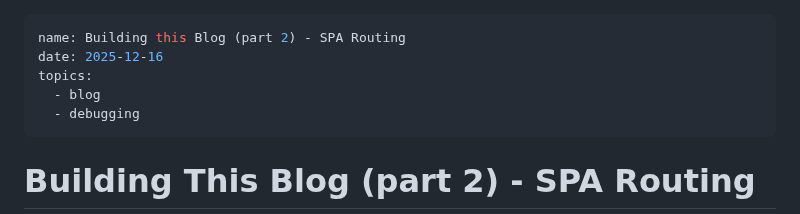
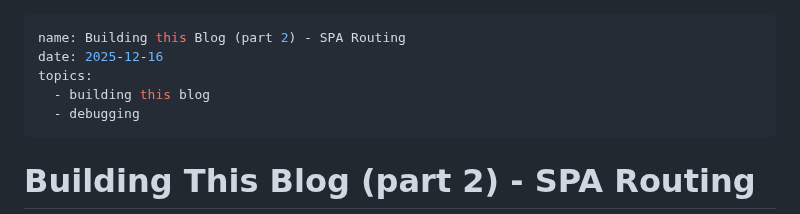
Before and after one commit to Isaac-DeFrain/blog, a Markdown page: src/blogs/building-this-blog-02-spa-routing.md, the part around the change. GitHub-like rendering.

```diff
--- a/src/blogs/building-this-blog-02-spa-routing.md
+++ b/src/blogs/building-this-blog-02-spa-routing.md
@@ -2,7 +2,7 @@
 name: Building this Blog (part 2) - SPA Routing
 date: 2025-12-16
 topics:
-  - blog
+  - building this blog
   - debugging
 ---
 
```
Also changed, not shown: src/blogs/building-this-blog-01-humble-beginnings.md (+15 -6 lines).
